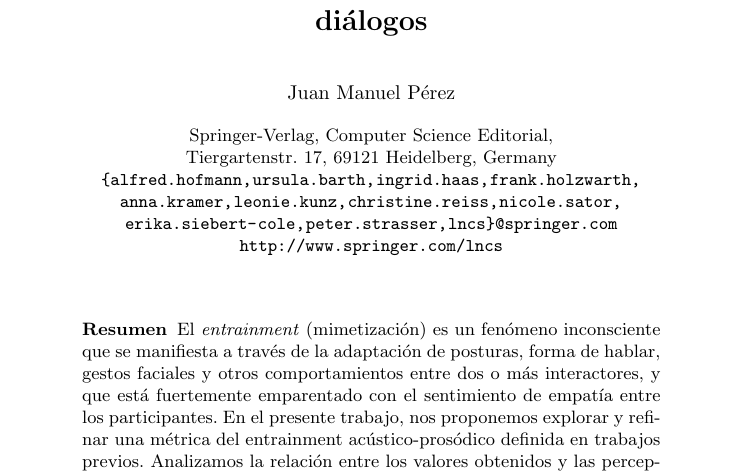
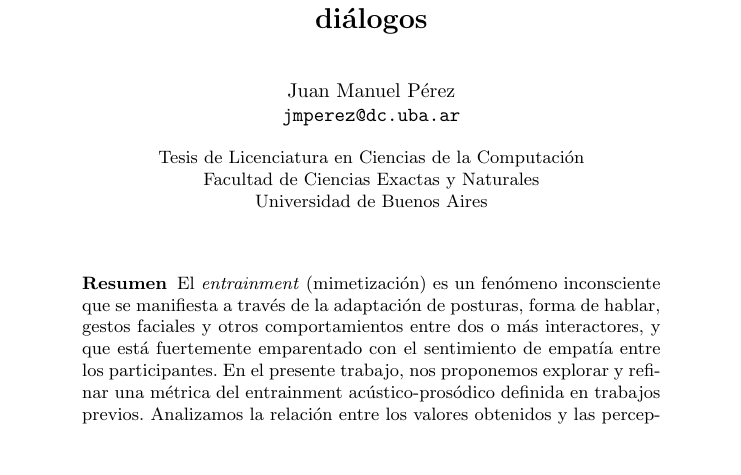
Before and after one commit to luquesky/tesis, a LaTeX paper (latex/src/concurso.tex): part of page 1 of 12, cut so that both start at the same text, the shorter picture padded with empty space. The pictures show the PDF file latex/concurso.pdf that the author committed with the source.

Commit message:
Add boilerplate

```diff
--- a/latex/src/concurso.tex
+++ b/latex/src/concurso.tex
@@ -66,5 +66,7 @@
 % their surnames. This ensures that the names appear correctly in
 % the running heads and the author index.
 %
-\author{Juan Manuel Pérez}
+\author{Juan Manuel Pérez\\
+\path|jmperez@dc.uba.ar|
+}
 %
@@ -73,12 +75,9 @@
 
 % the affiliations are given next; don't give your e-mail address
 % unless you accept that it will be published
-\institute{Springer-Verlag, Computer Science Editorial,\\
-Tiergartenstr. 17, 69121 Heidelberg, Germany\\
-\mailsa\\
-\mailsb\\
-\mailsc\\
-\url{http://www.springer.com/lncs}}
+\institute{Tesis de Licenciatura en Ciencias de la Computación \\
+Facultad de Ciencias Exactas y Naturales \\
+Universidad de Buenos Aires}
 
 %
 % NB: a more complex sample for affiliations and the mapping to the
```
Also changed, not shown: latex/concurso.pdf, latex/presentacion.pdf, latex/tesis.pdf, latex/src/concurso.tex (8 more changed lines).
